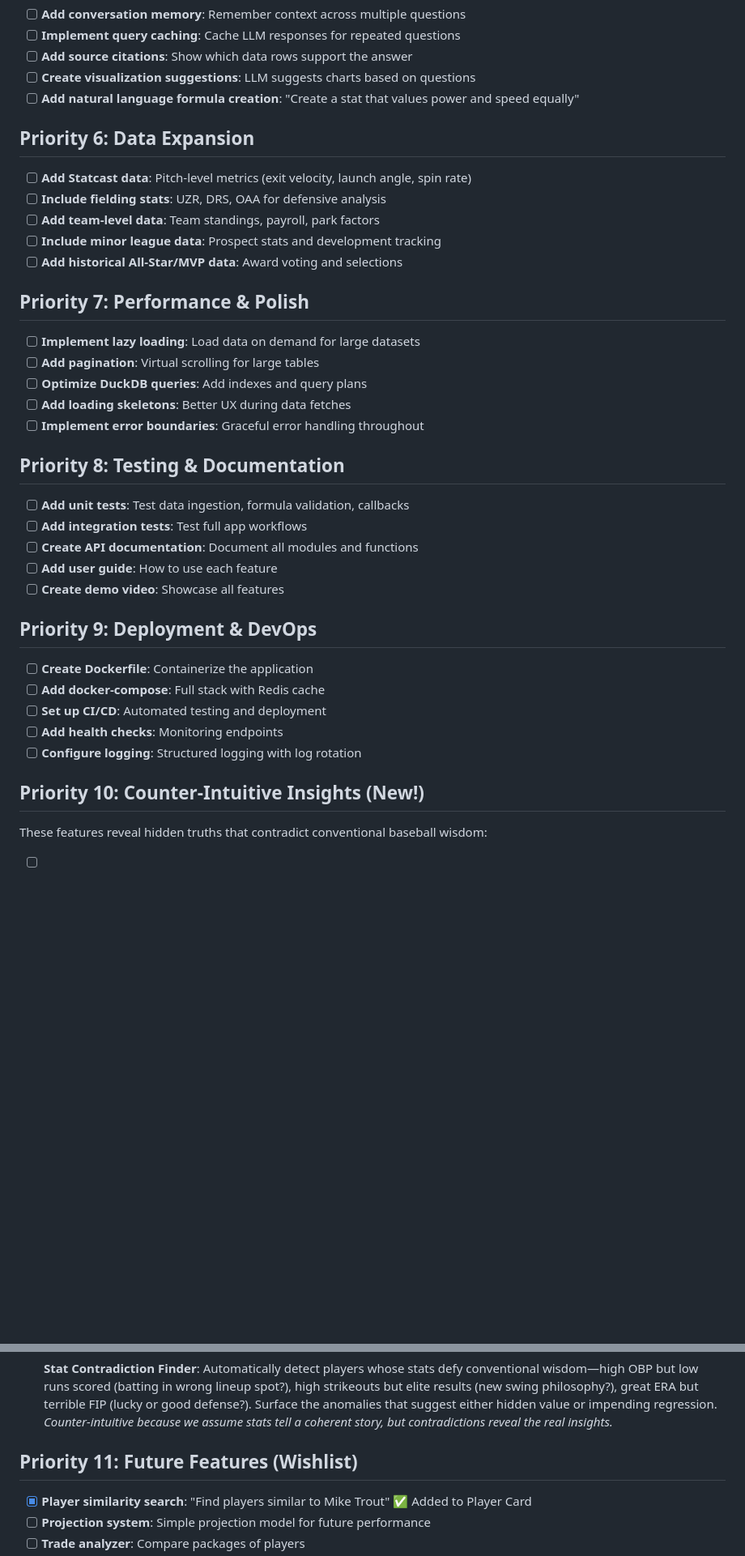
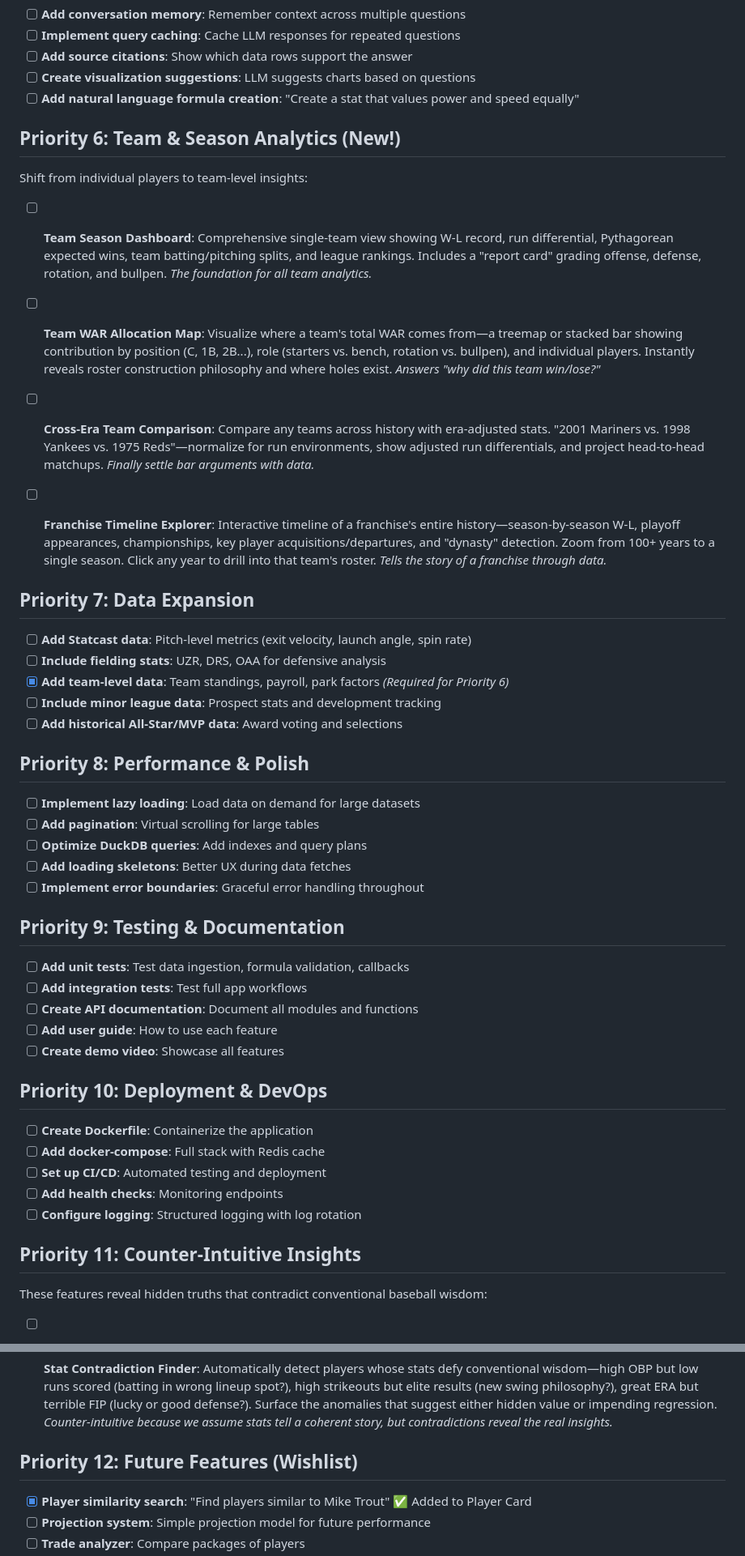
Before and after one commit to lilpepper/baseball-stats, a Markdown page: TODO.md, 2 parts joined by grey strips. Shown at 81% size. GitHub-like rendering; blank space fills up the shorter version.

Commit message:
Add Team & Season Analytics features (Priority 6)
New team-level capabilities:
- Team Season Dashboard: W-L, run differential, Pythagorean wins, report card
- Team WAR Allocation Map: Treemap showing where team WAR comes from
- Cross-Era Team Comparison: Compare any teams across history (era-adjusted)
- Franchise Timeline Explorer: Interactive history of a franchise

Also fixed priority numbering after insertion.

Co-Authored-By: Claude Opus 4.5 <noreply@anthropic.com>

```diff
--- a/TODO.md
+++ b/TODO.md
@@ -38,35 +38,47 @@
 - [ ] **Create visualization suggestions**: LLM suggests charts based on questions
 - [ ] **Add natural language formula creation**: "Create a stat that values power and speed equally"
 
-## Priority 6: Data Expansion
+## Priority 6: Team & Season Analytics (New!)
+
+Shift from individual players to team-level insights:
+
+- [ ] **Team Season Dashboard**: Comprehensive single-team view showing W-L record, run differential, Pythagorean expected wins, team batting/pitching splits, and league rankings. Includes a "report card" grading offense, defense, rotation, and bullpen. *The foundation for all team analytics.*
+
+- [ ] **Team WAR Allocation Map**: Visualize where a team's total WAR comes from—a treemap or stacked bar showing contribution by position (C, 1B, 2B...), role (starters vs. bench, rotation vs. bullpen), and individual players. Instantly reveals roster construction philosophy and where holes exist. *Answers "why did this team win/lose?"*
+
+- [ ] **Cross-Era Team Comparison**: Compare any teams across history with era-adjusted stats. "2001 Mariners vs. 1998 Yankees vs. 1975 Reds"—normalize for run environments, show adjusted run differentials, and project head-to-head matchups. *Finally settle bar arguments with data.*
+
+- [ ] **Franchise Timeline Explorer**: Interactive timeline of a franchise's entire history—season-by-season W-L, playoff appearances, championships, key player acquisitions/departures, and "dynasty" detection. Zoom from 100+ years to a single season. Click any year to drill into that team's roster. *Tells the story of a franchise through data.*
+
+## Priority 7: Data Expansion
 - [ ] **Add Statcast data**: Pitch-level metrics (exit velocity, launch angle, spin rate)
 - [ ] **Include fielding stats**: UZR, DRS, OAA for defensive analysis
-- [ ] **Add team-level data**: Team standings, payroll, park factors
+- [x] **Add team-level data**: Team standings, payroll, park factors *(Required for Priority 6)*
 - [ ] **Include minor league data**: Prospect stats and development tracking
 - [ ] **Add historical All-Star/MVP data**: Award voting and selections
 
-## Priority 7: Performance & Polish
+## Priority 8: Performance & Polish
 - [ ] **Implement lazy loading**: Load data on demand for large datasets
 - [ ] **Add pagination**: Virtual scrolling for large tables
 - [ ] **Optimize DuckDB queries**: Add indexes and query plans
 - [ ] **Add loading skeletons**: Better UX during data fetches
 - [ ] **Implement error boundaries**: Graceful error handling throughout
 
-## Priority 8: Testing & Documentation
+## Priority 9: Testing & Documentation
 - [ ] **Add unit tests**: Test data ingestion, formula validation, callbacks
 - [ ] **Add integration tests**: Test full app workflows
 - [ ] **Create API documentation**: Document all modules and functions
 - [ ] **Add user guide**: How to use each feature
 - [ ] **Create demo video**: Showcase all features
 
-## Priority 9: Deployment & DevOps
+## Priority 10: Deployment & DevOps
 - [ ] **Create Dockerfile**: Containerize the application
 - [ ] **Add docker-compose**: Full stack with Redis cache
 - [ ] **Set up CI/CD**: Automated testing and deployment
 - [ ] **Add health checks**: Monitoring endpoints
 - [ ] **Configure logging**: Structured logging with log rotation
 
-## Priority 10: Counter-Intuitive Insights (New!)
+## Priority 11: Counter-Intuitive Insights
 
 These features reveal hidden truths that contradict conventional baseball wisdom:
 
@@ -78,7 +90,7 @@ These features reveal hidden truths that contradict conventional baseball wisdom
 
 - [ ] **Stat Contradiction Finder**: Automatically detect players whose stats defy conventional wisdom—high OBP but low runs scored (batting in wrong lineup spot?), high strikeouts but elite results (new swing philosophy?), great ERA but terrible FIP (lucky or good defense?). Surface the anomalies that suggest either hidden value or impending regression. *Counter-intuitive because we assume stats tell a coherent story, but contradictions reveal the real insights.*
 
-## Priority 11: Future Features (Wishlist)
+## Priority 12: Future Features (Wishlist)
 - [x] **Player similarity search**: "Find players similar to Mike Trout" ✅ Added to Player Card
 - [ ] **Projection system**: Simple projection model for future performance
 - [ ] **Trade analyzer**: Compare packages of players
```
